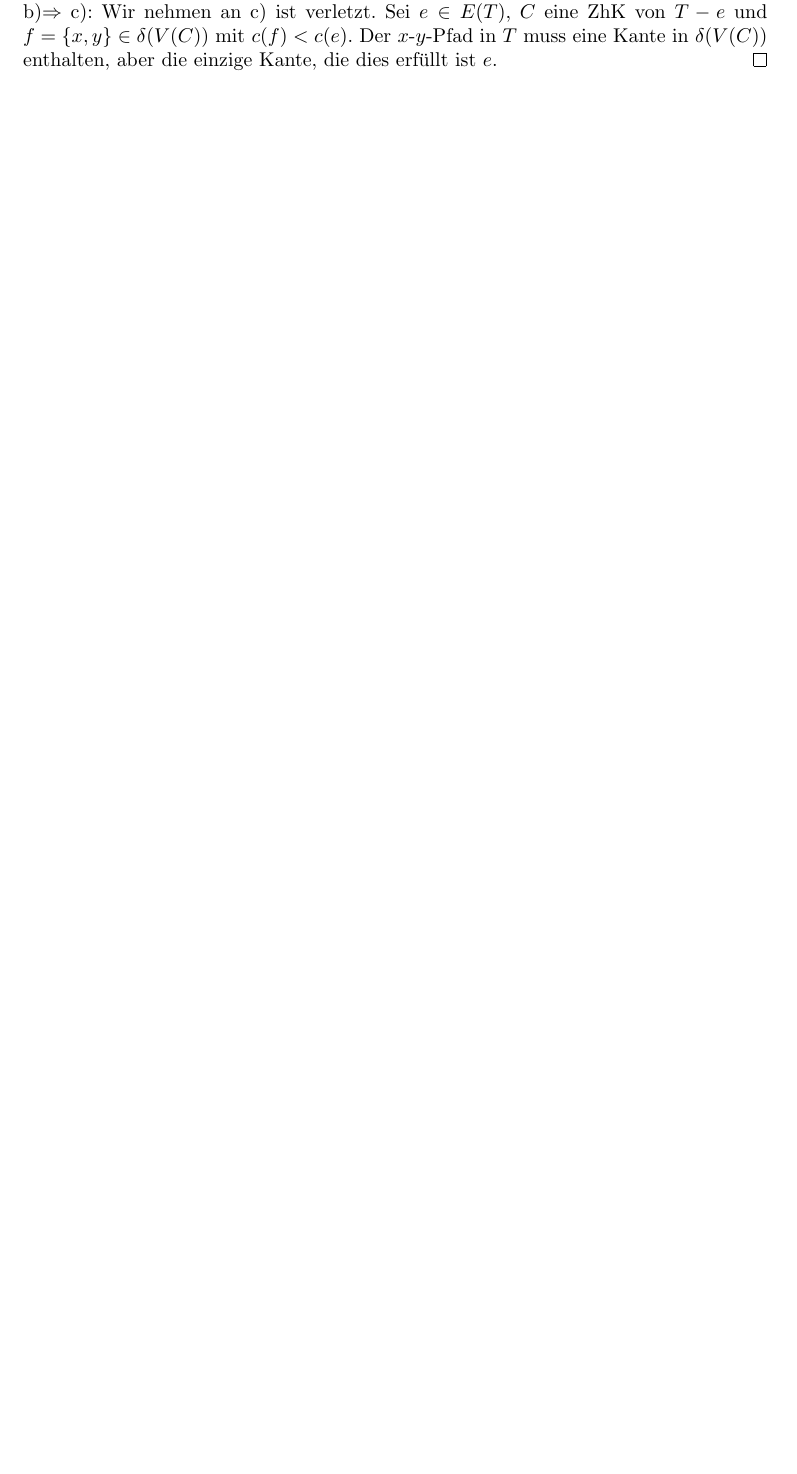
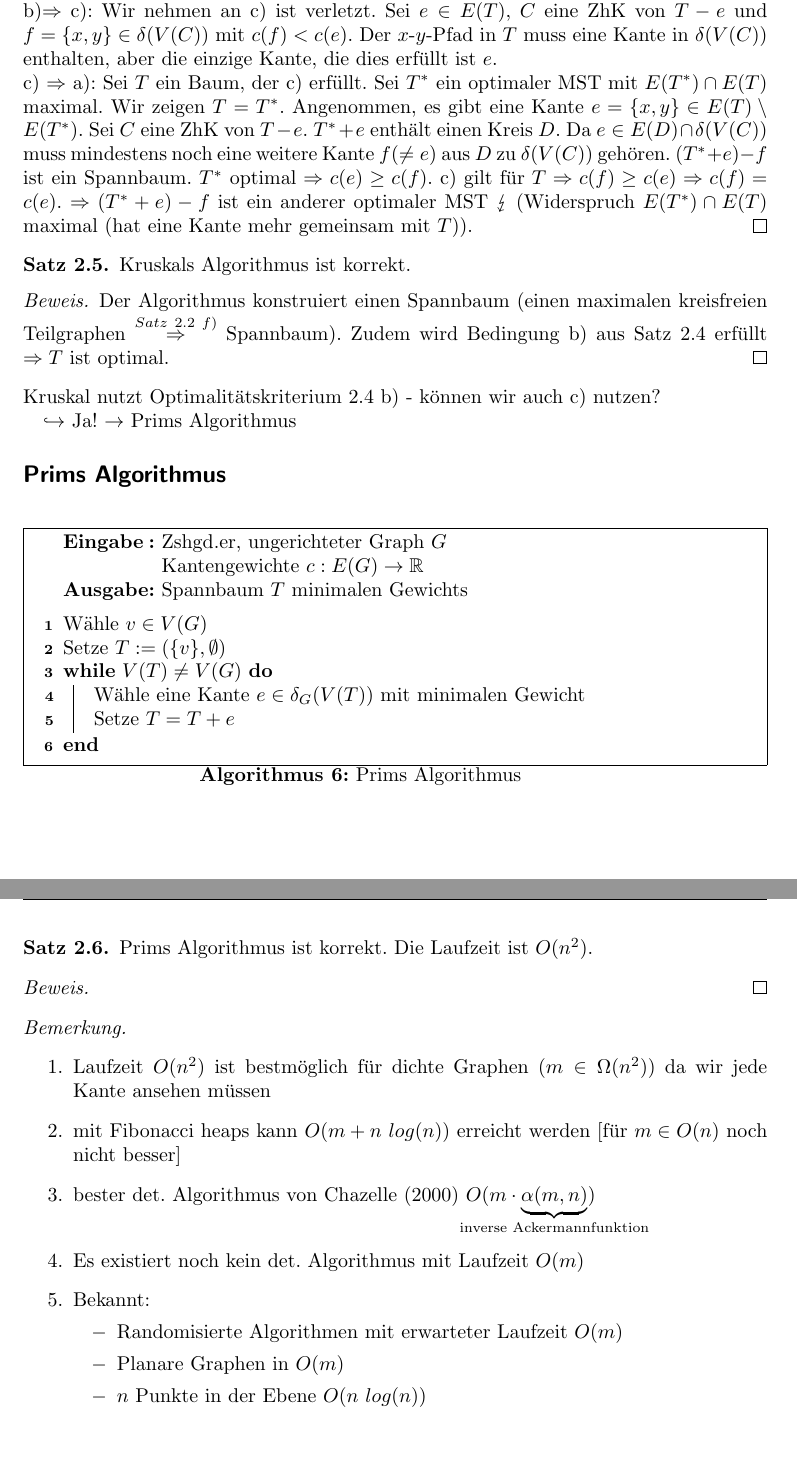
Before and after one commit to Cyion/netzwerkalgorithmen, a LaTeX document (netzwerkalgorithmen.tex, which reads min_spanning_tree.tex): part of page 10 of 10 before the commit and two parts of pages 10 and 11 of 11 after it, the two joined at a grey line, cut so that both start at the same text, the shorter picture padded with empty space. Compiled offline with pdfLaTeX.

Commit message:
added Prims algorithm

```diff
--- a/min_spanning_tree.tex
+++ b/min_spanning_tree.tex
@@ -147,5 +148,49 @@ Wir schauen uns zwei Optimalitätsbedingungen an.
 \end{satz}
 \begin{proof}~\\
 	a)$\Rightarrow$ b): Wir nehmen an b) ist verletzt. Sei $e=\set{x,y} \in E(G)\setminus E(T)$ und $f$ eine Kante aus dem $x$-$y$-Pfad in $T$ mit $c(f) > c(e)$. Dann ist $(T-f)+e$ ein Spannbaum mit niedrigeren Kosten als $T$ $\lightning$ $T$ optimal.\\
-	b)$\Rightarrow$ c): Wir nehmen an c) ist verletzt. Sei $e\in E(T)$, $C$ eine ZhK von $T-e$ und $f=\set{x,y} \in \delta(V(C))$ mit $c(f) < c(e)$. Der $x$-$y$-Pfad in $T$ muss eine Kante in $\delta(V(C))$ enthalten, aber die einzige Kante, die dies erfüllt ist $e$.
+	b)$\Rightarrow$ c): Wir nehmen an c) ist verletzt. Sei $e\in E(T)$, $C$ eine ZhK von $T-e$ und $f=\set{x,y} \in \delta(V(C))$ mit $c(f) < c(e)$. Der $x$-$y$-Pfad in $T$ muss eine Kante in $\delta(V(C))$ enthalten, aber die einzige Kante, die dies erfüllt ist $e$.\\
+	c) $\Rightarrow$ a): Sei $T$ ein Baum, der c) erfüllt. Sei $T^*$ ein optimaler MST mit $E(T^*)\cap E(T)$ maximal. Wir zeigen $T=T^*$. Angenommen, es gibt eine Kante $e=\set{x,y} \in E(T)\setminus E(T^*)$. Sei $C$ eine ZhK von $T-e$. $T^*+e$ enthält einen Kreis $D$. Da $e\in E(D)\cap \delta(V(C))$ muss mindestens noch eine weitere Kante $f (\neq e)$ aus $D$ zu $\delta(V(C))$ gehören. $(T^*+e)-f$ ist ein Spannbaum. $T^*$ optimal $\Rightarrow c(e)\ge c(f)$. c) gilt für $T \Rightarrow c(f)\ge c(e)\Rightarrow c(f) = c(e)$. $\Rightarrow (T^*+e)-f$ ist ein anderer optimaler MST $\lightning$ (Widerspruch $E(T^*)\cap E(T)$ maximal (hat eine Kante mehr gemeinsam mit $T$)).
 \end{proof}
+\begin{satz}
+	Kruskals Algorithmus ist korrekt.
+\end{satz}
+\begin{proof}
+	Der Algorithmus konstruiert einen Spannbaum (einen maximalen kreisfreien Teilgraphen $\overset{Satz~2.2~f)}{\Rightarrow}$ Spannbaum). Zudem wird Bedingung b) aus Satz 2.4 erfüllt $\Rightarrow T$ ist optimal.
+\end{proof}
+Kruskal nutzt Optimalitätskriterium 2.4 b) - können wir auch c) nutzen?\\
+\hspace*{10pt}$\hookrightarrow$ Ja! $\to$ Prims Algorithmus
+\subsection*{Prims Algorithmus}
+\begin{algorithm}
+	\Input{Zshgd.er, ungerichteter Graph $G$\\Kantengewichte $c:E(G) \to \reell$}
+	\Output{Spannbaum $T$ minimalen Gewichts}\vspace*{5pt}
+	Wähle $v\in V(G)$\\
+	Setze $T:=(\set{v}, \emptyset)$\\
+	\While{$V(T) \neq V(G)$}
+	{
+		Wähle eine Kante $e\in \delta_G(V(T))$ mit minimalen Gewicht\\
+		Setze $T=T+e$
+	}
+	\caption{Prims Algorithmus}
+	\label{fig:Algorithmus}
+\end{algorithm}
+\begin{satz}
+	Prims Algorithmus ist korrekt. Die Laufzeit ist $O(n^2)$.
+\end{satz}
+\begin{proof}
+
+\end{proof}
+
+\begin{rem}~
+	\begin{enumerate}
+		\item Laufzeit $O(n^2)$ ist bestmöglich für dichte Graphen ($m\in \Omega(n^2)$) da wir jede Kante ansehen müssen
+		\item mit Fibonacci heaps kann $O(m+n~log(n))$ erreicht werden [für $m\in O(n)$ noch nicht besser]
+		\item bester det. Algorithmus von Chazelle (2000) $O(m\cdot \underbrace{\alpha(m,n)}_{\mathclap{\text{inverse Ackermannfunktion}}})$
+		\item Es existiert noch kein det. Algorithmus mit Laufzeit $O(m)$
+		\item Bekannt:
+		\begin{itemize}
+			\item Randomisierte Algorithmen mit erwarteter Laufzeit $O(m)$
+			\item Planare Graphen in $O(m)$
+			\item $n$ Punkte in der Ebene $O(n~log(n))$
+		\end{itemize}
+	\end{enumerate}
+\end{rem}
```
Also changed, not shown: min_spanning_tree.tex (9 more changed lines).
